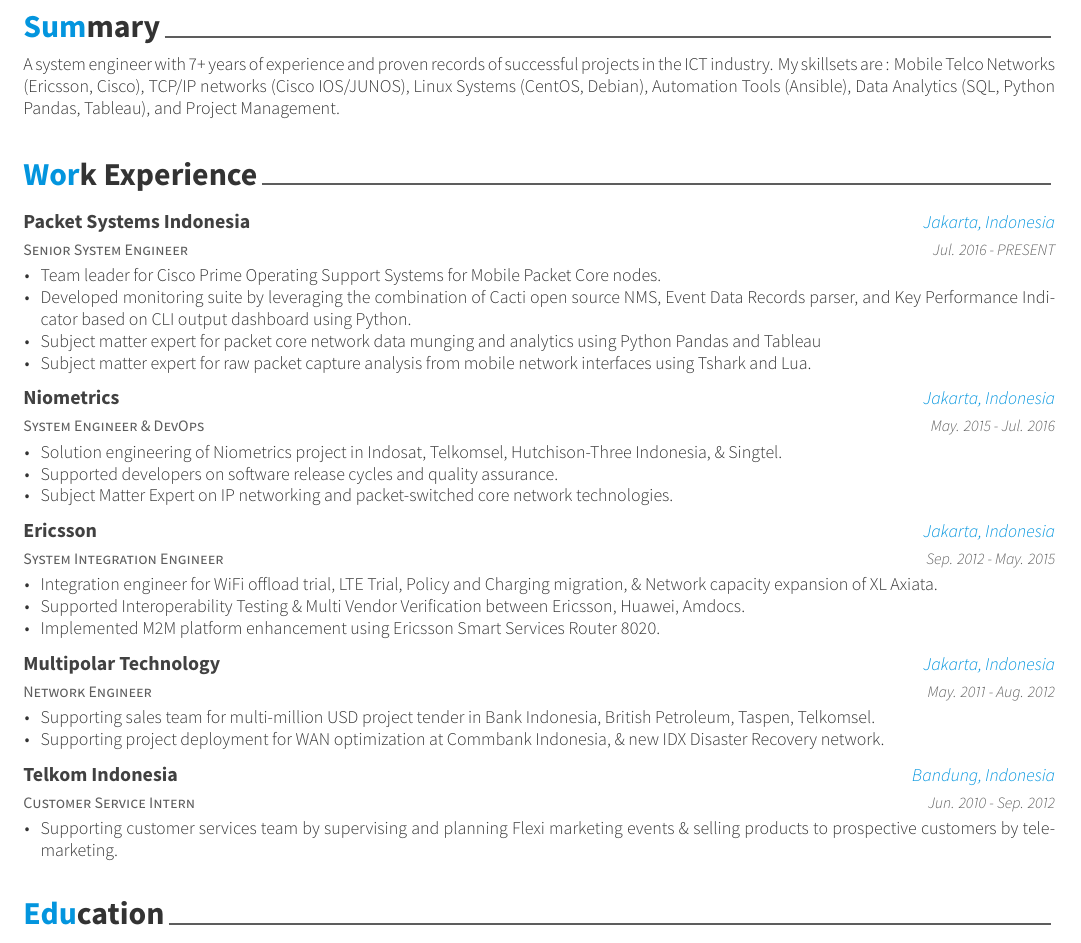
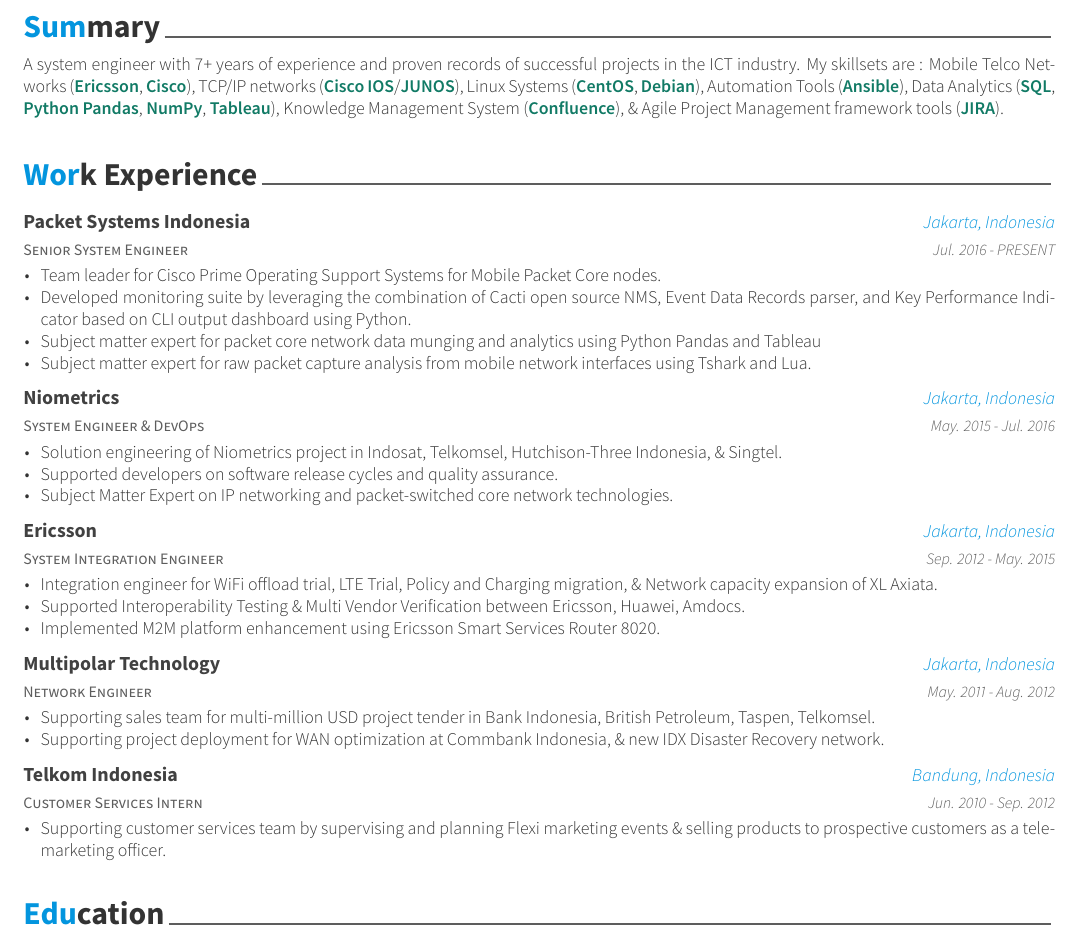
Before and after one commit to GandhiNN/Gandhi-Resume, a LaTeX CV (examples/resume-gandhi.tex, which reads examples/resume/experience.tex, examples/resume/summary.tex): part of the page, cut so that both start at the same text. The pictures show the PDF file examples/resume-gandhi.pdf that the author committed with the source.

Commit message:
Add DarkGreen color scheme, modify 'Summary' to highlight skills

```diff
--- a/examples/resume/experience.tex
+++ b/examples/resume/experience.tex
@@ -67,13 +67,13 @@
 
 %---------------------------------------------------------
   \cventry
-    {Customer Service Intern} % Job title
+    {Customer Services Intern} % Job title
     {Telkom Indonesia} % Organization
     {Bandung, Indonesia} % Location
     {Jun. 2010 - Sep. 2012} % Date(s)
     {
       \begin{cvitems} % Description(s) of tasks/responsibilities
-        \item {Supporting customer services team by supervising and planning Flexi marketing events \& selling products to prospective customers by telemarketing.}
+        \item {Supporting customer services team by supervising and planning Flexi marketing events \& selling products to prospective customers as a telemarketing officer.}
       \end{cvitems}
     }
 
--- a/examples/resume/summary.tex
+++ b/examples/resume/summary.tex
@@ -10,5 +9,5 @@
 \begin{cvparagraph}
 
 %---------------------------------------------------------
-A system engineer with 7+ years of experience and proven records of successful projects in the ICT industry. My skillsets are : Mobile Telco Networks (Ericsson, Cisco), TCP/IP networks (Cisco IOS/JUNOS), Linux Systems (CentOS, Debian), Automation Tools (Ansible), Data Analytics (SQL, Python Pandas, Tableau), and Project Management.
+A system engineer with 7+ years of experience and proven records of successful projects in the ICT industry. My skillsets are : Mobile Telco Networks (\textcolor{darkgreen}{\textbf{Ericsson}}, \textcolor{darkgreen}{\textbf{Cisco}}), TCP/IP networks (\textcolor{darkgreen}{\textbf{Cisco IOS}}/\textcolor{darkgreen}{\textbf{JUNOS}}), Linux Systems (\textcolor{darkgreen}{\textbf{CentOS}}, \textcolor{darkgreen}{\textbf{Debian}}), Automation Tools (\textcolor{darkgreen}{\textbf{Ansible}}), Data Analytics (\textcolor{darkgreen}{\textbf{SQL}}, \textcolor{darkgreen}{\textbf{Python Pandas}}, \textcolor{darkgreen}{\textbf{NumPy}}, \textcolor{darkgreen}{\textbf{Tableau}}), Knowledge Management System (\textcolor{darkgreen}{\textbf{Confluence}}), \& Agile Project Management framework tools (\textcolor{darkgreen}{\textbf{JIRA}}).
 \end{cvparagraph}
```
Also changed, not shown: awesome-cv.cls (+2 -0 lines), examples/resume-gandhi.tex (+1 -1 lines), examples/resume-gandhi.pdf, examples/resume/summary.tex (1 more changed lines), 4 other files.
